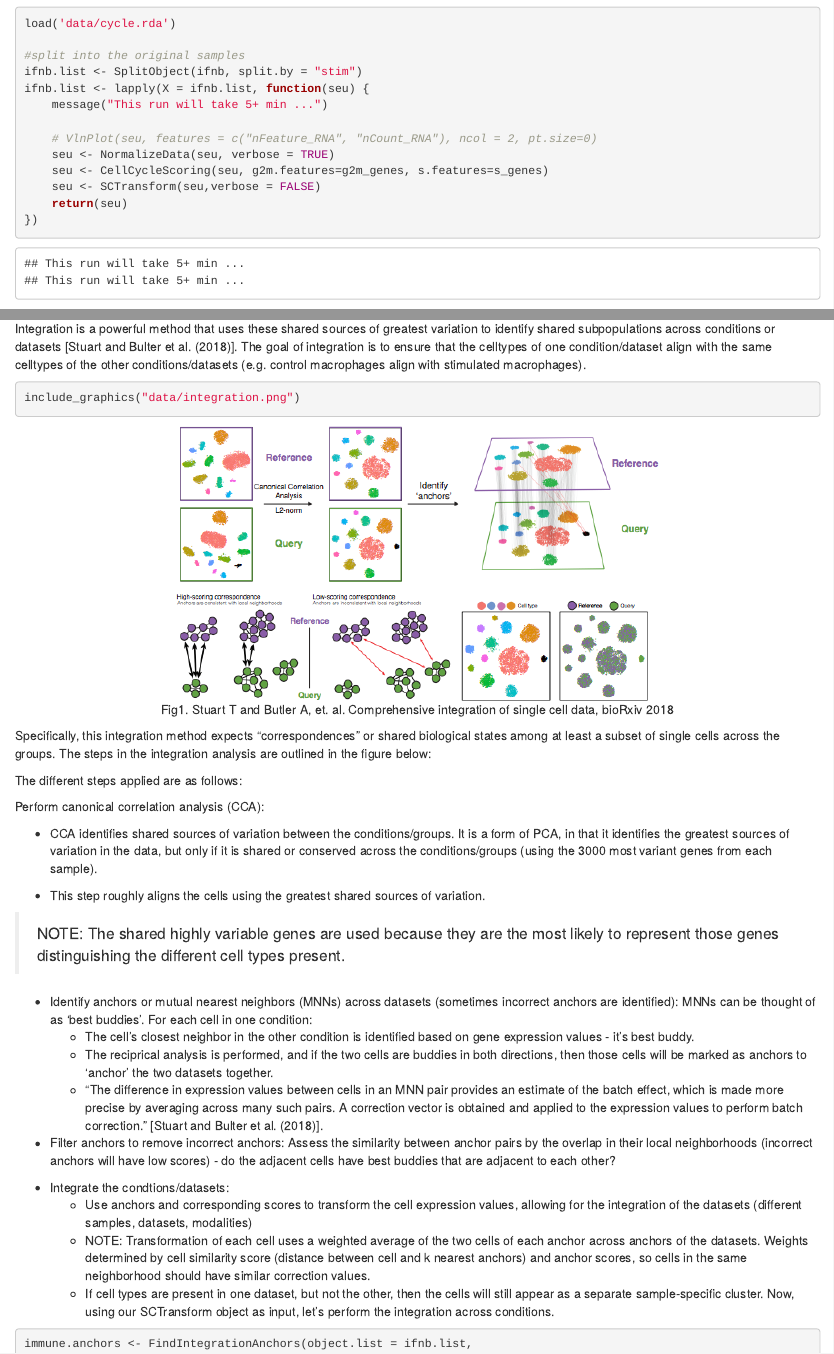
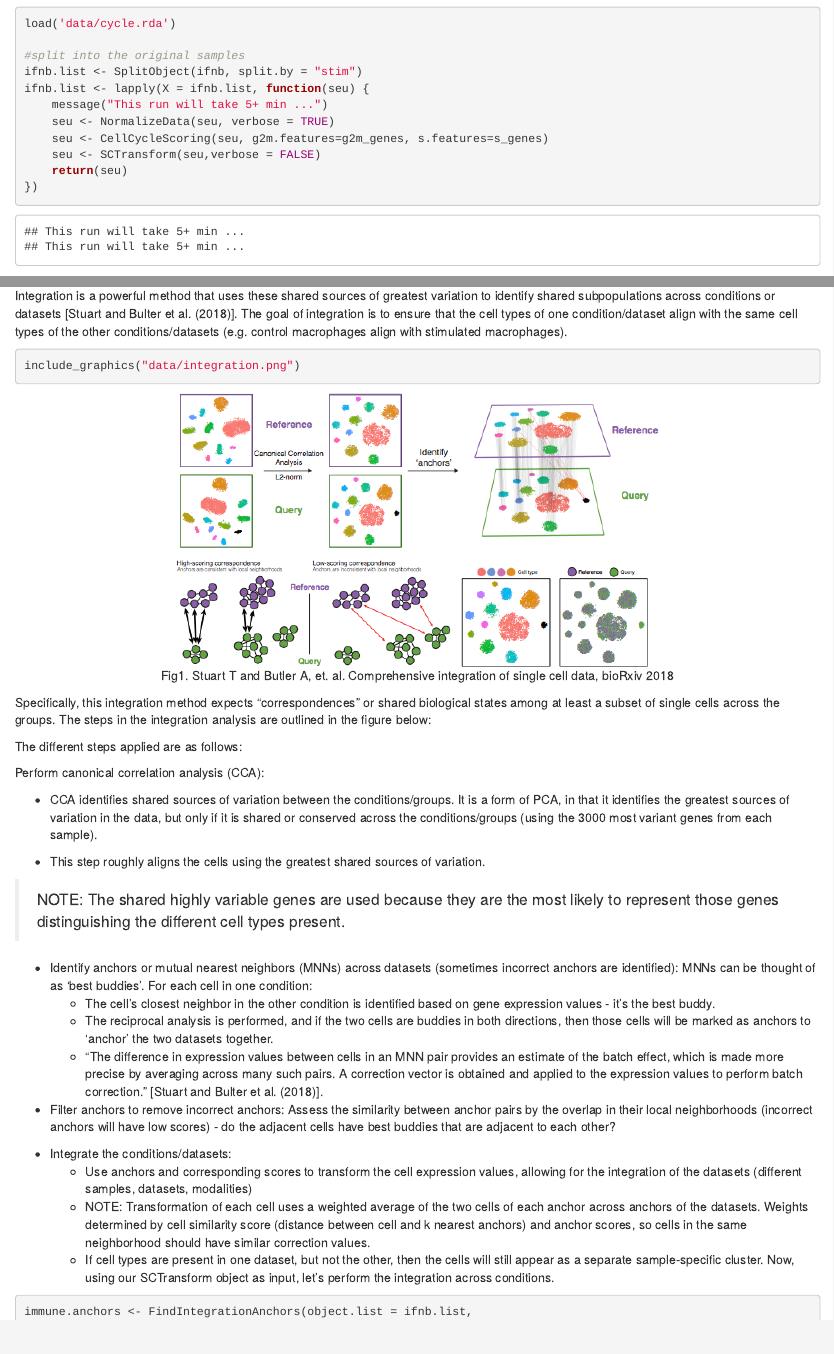
Before and after one commit to hwanglab/singlecell_tutorial, an R Markdown document (05_ctrl_vs_expr/01_immune_integration.Rmd): the page in a window 1100 px wide, from 1300 px down, and a second part further down, joined at a grey line. The pictures show the output file 05_ctrl_vs_expr/01_immune_integration.html that the author committed with the source, opened offline.

````diff
--- a/05_ctrl_vs_expr/01_immune_integration.Rmd
+++ b/05_ctrl_vs_expr/01_immune_integration.Rmd
@@ -66,9 +66,7 @@
 ifnb.list <- SplitObject(ifnb, split.by = "stim")
 ifnb.list <- lapply(X = ifnb.list, function(seu) {
     message("This run will take 5+ min ...")
-
-    # VlnPlot(seu, features = c("nFeature_RNA", "nCount_RNA"), ncol = 2, pt.size=0)
-    seu <- NormalizeData(seu, verbose = TRUE)
+    seu <- NormalizeData(seu, verbose = TRUE) #the normalization result will be stored into .data slot.
     seu <- CellCycleScoring(seu, g2m.features=g2m_genes, s.features=s_genes)
     seu <- SCTransform(seu,verbose = FALSE)
     return(seu)
@@ -87,7 +85,7 @@
 ```
 
 ### Perform integration (Canonical Correlation Analysis)
-Integration is a powerful method that uses these shared sources of greatest variation to identify shared subpopulations across conditions or datasets [Stuart and Bulter et al. (2018)]. The goal of integration is to ensure that the celltypes of one condition/dataset align with the same celltypes of the other conditions/datasets (e.g. control macrophages align with stimulated macrophages).
+Integration is a powerful method that uses these shared sources of greatest variation to identify shared subpopulations across conditions or datasets [Stuart and Bulter et al. (2018)]. The goal of integration is to ensure that the cell types of one condition/dataset align with the same cell types of the other conditions/datasets (e.g. control macrophages align with stimulated macrophages).
 
 ```{r cca, fig.align="center", out.width = "60%", eval=TRUE, fig.cap = 'Fig1. Stuart T and Butler A, et. al. Comprehensive integration of single cell data, bioRxiv 2018'}
 include_graphics("data/integration.png")
@@ -106,13 +104,13 @@
 > NOTE: The shared highly variable genes are used because they are the most likely to represent those genes distinguishing the different cell types present.
 
 * Identify anchors or mutual nearest neighbors (MNNs) across datasets (sometimes incorrect anchors are identified): MNNs can be thought of as 'best buddies'. For each cell in one condition:
-    + The cell's closest neighbor in the other condition is identified based on gene expression values - it's best buddy.
-    + The reciprical analysis is performed, and if the two cells are buddies in both directions, then those cells will be marked as anchors to 'anchor' the two datasets together.
+    + The cell's closest neighbor in the other condition is identified based on gene expression values - it's the best buddy.
+    + The reciprocal analysis is performed, and if the two cells are buddies in both directions, then those cells will be marked as anchors to 'anchor' the two datasets together.
     + "The difference in expression values between cells in an MNN pair provides an estimate of the batch effect, which is made more precise by averaging across many such pairs. A correction vector is obtained and applied to the expression values to perform batch correction." [Stuart and Bulter et al. (2018)].
 
 * Filter anchors to remove incorrect anchors: Assess the similarity between anchor pairs by the overlap in their local neighborhoods (incorrect anchors will have low scores) - do the adjacent cells have best buddies that are adjacent to each other?
 
-* Integrate the condtions/datasets:
+* Integrate the conditions/datasets:
     + Use anchors and corresponding scores to transform the cell expression values, allowing for the integration of the datasets (different samples, datasets, modalities)
     + NOTE: Transformation of each cell uses a weighted average of the two cells of each anchor across anchors of the datasets. Weights determined by cell similarity score (distance between cell and k nearest anchors) and anchor scores, so cells in the same neighborhood should have similar correction values.
     + If cell types are present in one dataset, but not the other, then the cells will still appear as a separate sample-specific cluster. Now, using our SCTransform object as input, let's perform the integration across conditions.
````
Also changed, not shown: 05_ctrl_vs_expr/03_immune_dge.Rmd (+1 -1 lines), 05_ctrl_vs_expr/01_immune_integration.html, 05_ctrl_vs_expr/02_immune_cons.Rmd (line endings or trailing spaces), 05_ctrl_vs_expr/02_immune_cons.html, 05_ctrl_vs_expr/03_immune_dge.html, README.md, 05_ctrl_vs_expr/01_immune_integration.Rmd (2 more changed lines).
